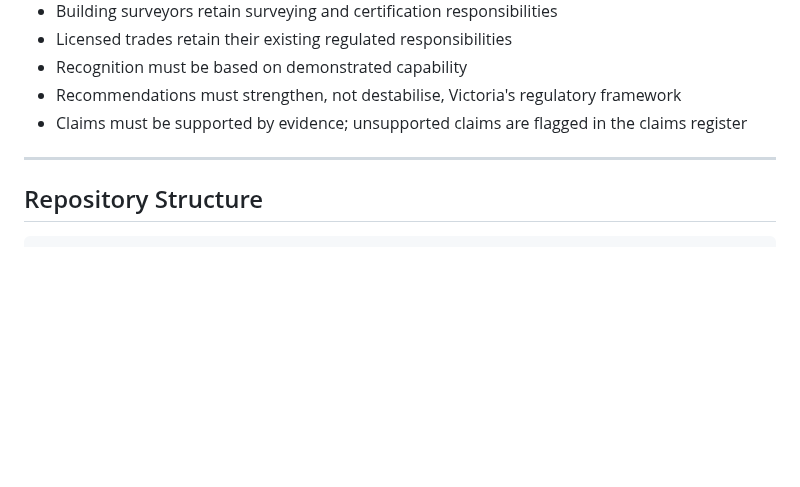
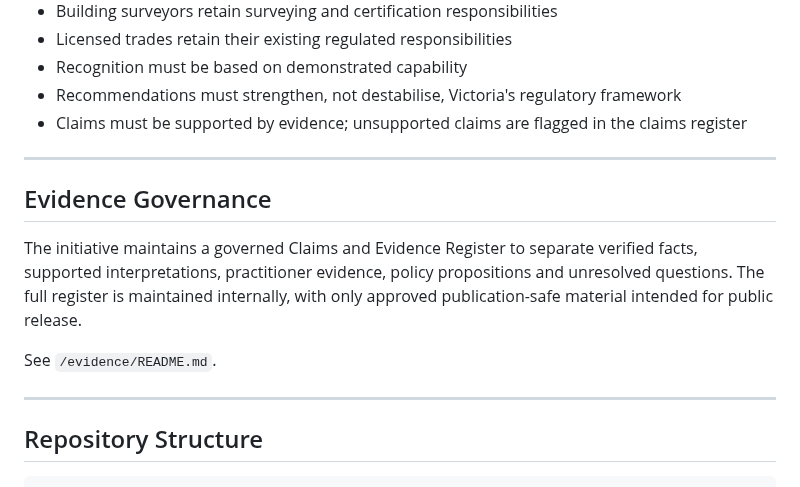
Before and after one commit to dantuffy3-cmyk/carpenters-for-housing-reform, a Markdown page: README.md, the part around the change. Drawn GitHub-style; blank space fills up the shorter version.

Commit message:
Add README evidence governance note

````diff
--- a/README.md
+++ b/README.md
@@ -133,6 +133,14 @@ https://www.carpentryreform.com.au/
 
 ---
 
+## Evidence Governance
+
+The initiative maintains a governed Claims and Evidence Register to separate verified facts, supported interpretations, practitioner evidence, policy propositions and unresolved questions. The full register is maintained internally, with only approved publication-safe material intended for public release.
+
+See `/evidence/README.md`.
+
+---
+
 ## Repository Structure
 
 ```
````
